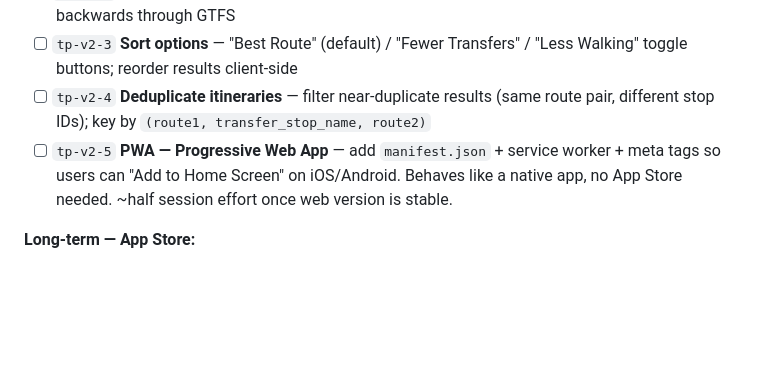
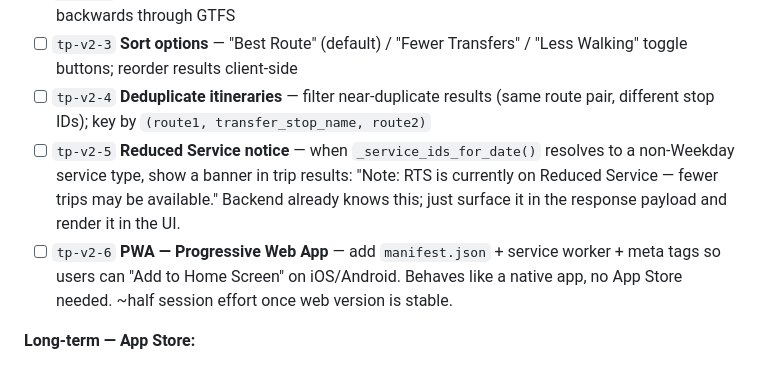
Before and after one commit to Rabelo83/rts-backend, a Markdown page: TASKS.md, the part around the change. Drawn GitHub-style; blank space fills up the shorter version.

Commit message:
docs: add reduced service notice task to trip planner v2 plan
Co-Authored-By: Claude Sonnet 4.6 <noreply@anthropic.com>

```diff
--- a/TASKS.md
+++ b/TASKS.md
@@ -284,7 +284,8 @@ Inspired by the current RTS trip planner UI (observed 2026-03-20):
 - [ ] `tp-v2-2` **"Arrive By" mode** — reverse-plan from destination arrival time; requires routing backwards through GTFS
 - [ ] `tp-v2-3` **Sort options** — "Best Route" (default) / "Fewer Transfers" / "Less Walking" toggle buttons; reorder results client-side
 - [ ] `tp-v2-4` **Deduplicate itineraries** — filter near-duplicate results (same route pair, different stop IDs); key by `(route1, transfer_stop_name, route2)`
-- [ ] `tp-v2-5` **PWA — Progressive Web App** — add `manifest.json` + service worker + meta tags so users can "Add to Home Screen" on iOS/Android. Behaves like a native app, no App Store needed. ~half session effort once web version is stable.
+- [ ] `tp-v2-5` **Reduced Service notice** — when `_service_ids_for_date()` resolves to a non-Weekday service type, show a banner in trip results: "Note: RTS is currently on Reduced Service — fewer trips may be available." Backend already knows this; just surface it in the response payload and render it in the UI.
+- [ ] `tp-v2-6` **PWA — Progressive Web App** — add `manifest.json` + service worker + meta tags so users can "Add to Home Screen" on iOS/Android. Behaves like a native app, no App Store needed. ~half session effort once web version is stable.
 
 **Long-term — App Store:**
 - Wrap PWA with Capacitor (preferred) or Expo Web for native iOS/Android packaging
```
